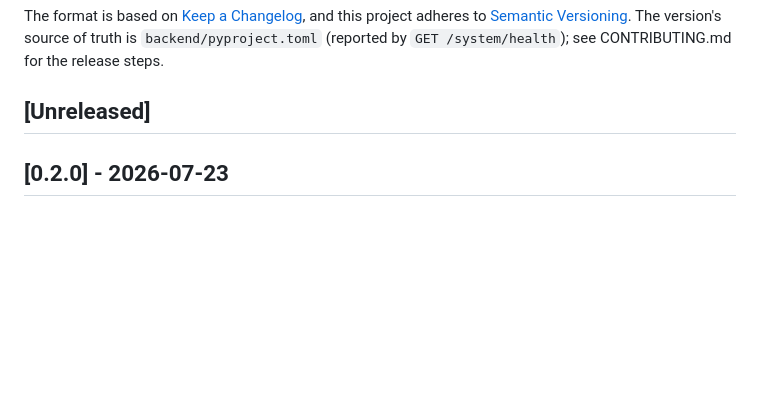
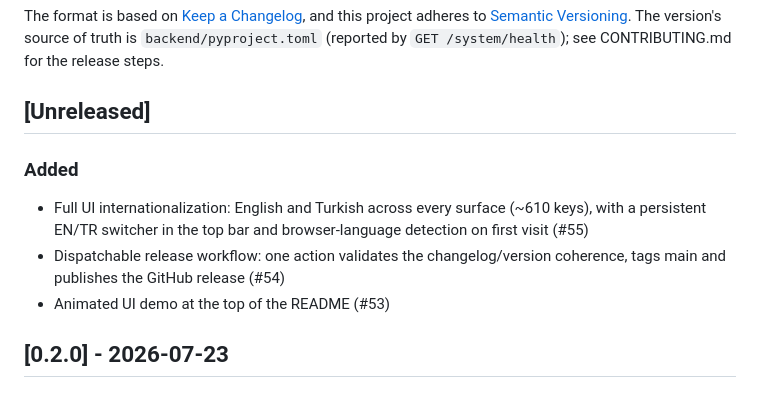
Before and after one commit to aykutcayir34/mlx-lora-finetuner, a Markdown page: CHANGELOG.md, the part around the change. GitHub-like rendering; blank space fills up the shorter version.

Commit message:
docs(changelog): record i18n, the release workflow and the README demo
Co-Authored-By: Claude Fable 5 <noreply@anthropic.com>
Claude-Session: https://claude.ai/code/session_014UEysgYYG512HSnoKf5cgm

```diff
--- a/CHANGELOG.md
+++ b/CHANGELOG.md
@@ -8,6 +8,15 @@ The version's source of truth is `backend/pyproject.toml` (reported by
 `GET /system/health`); see CONTRIBUTING.md for the release steps.
 
 ## [Unreleased]
+
+### Added
+
+- Full UI internationalization: English and Turkish across every surface
+  (~610 keys), with a persistent EN/TR switcher in the top bar and
+  browser-language detection on first visit (#55)
+- Dispatchable release workflow: one action validates the changelog/version
+  coherence, tags main and publishes the GitHub release (#54)
+- Animated UI demo at the top of the README (#53)
 
 ## [0.2.0] - 2026-07-23
 
```
